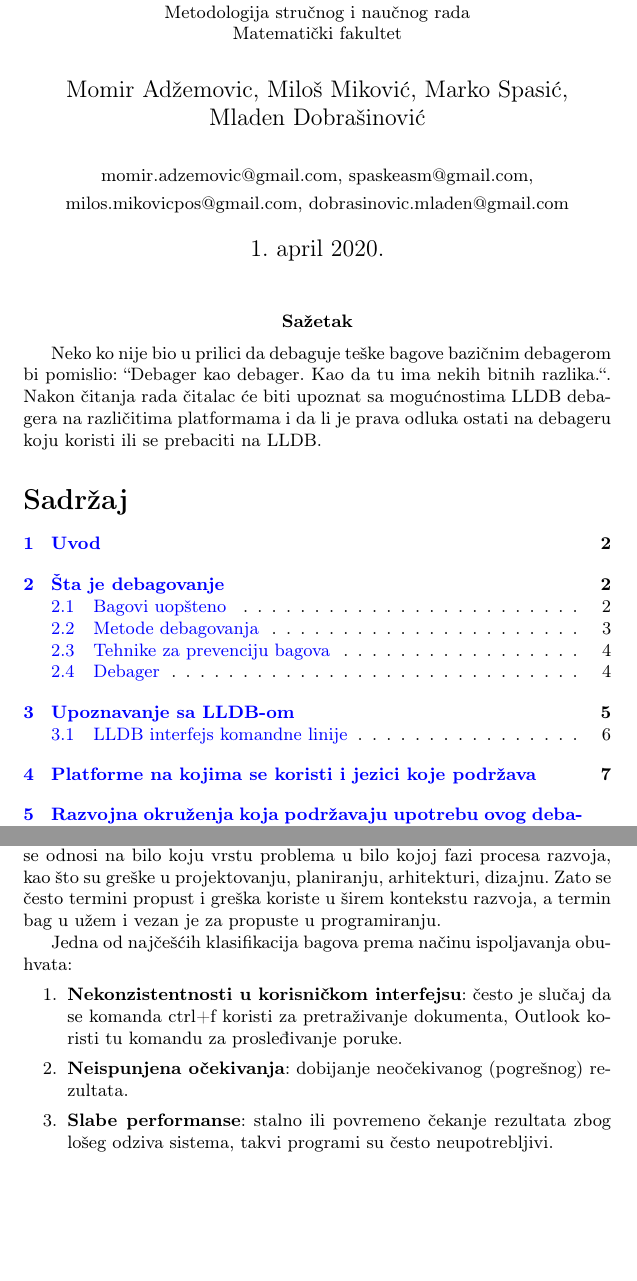
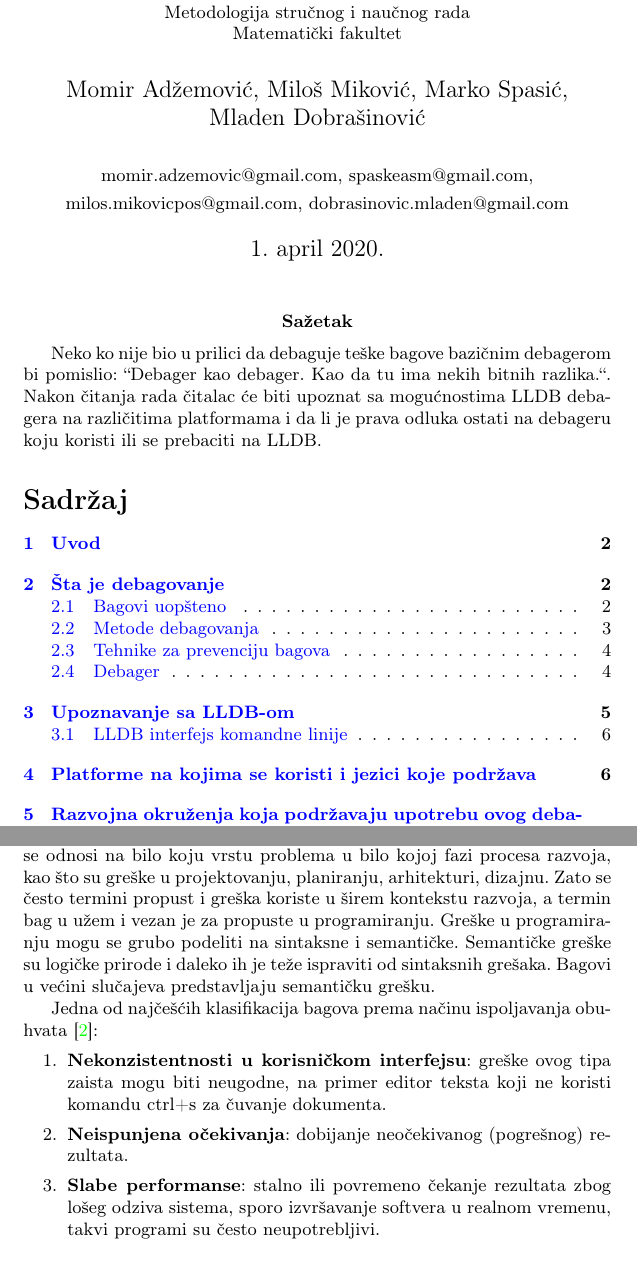
Before and after one commit to Robotmurlock/MSNR-20-4MS, a LaTeX document (05_LLDBDebager_Adzemovic_Mikovic_Spasic_Dobrasinovic.tex): two parts of pages 1 and 2 of 11, joined at a grey line, cut so that both start at the same text, the shorter picture padded with empty space. Compiled offline with pdfLaTeX.

Commit message:
ko te prati kuci

```diff
--- a/05_LLDBDebager_Adzemovic_Mikovic_Spasic_Dobrasinovic.tex
+++ b/05_LLDBDebager_Adzemovic_Mikovic_Spasic_Dobrasinovic.tex
@@ -61,7 +61,7 @@
 
 \title{Debagovanje sa LLDB-om\\ \small{Seminarski rad u okviru kursa\\Metodologija stručnog i naučnog rada\\ Matematički fakultet}}
 
-\author{Momir Adžemovic, Miloš Miković, Marko Spasić,\\ Mladen Dobrašinović\\ \\ \small momir.adzemovic@gmail.com, spaskeasm@gmail.com,\\ \small milos.mikovicpos@gmail.com, dobrasinovic.mladen@gmail.com}
+\author{Momir Adžemović, Miloš Miković, Marko Spasić,\\ Mladen Dobrašinović\\ \\ \small momir.adzemovic@gmail.com, spaskeasm@gmail.com,\\ \small milos.mikovicpos@gmail.com, dobrasinovic.mladen@gmail.com}
 
 \date{1.~april 2020.}
 
@@ -108,14 +108,13 @@
 \subsection{Bagovi uopšteno}
 \label{subsec:podnaslov1}
 
-Postojanje grešaka (bagova) se često neopravdano poistovećuje sa propustima u programiranju.  U širem kontekstu bag, greška, defekt ili propust se odnosi na bilo koju vrstu problema u bilo kojoj fazi procesa razvoja, kao što su greške u projektovanju, planiranju, arhitekturi, dizajnu. Zato se često termini propust i greška koriste u širem kontekstu razvoja, a termin bag u užem i vezan je za propuste u programiranju.
+Postojanje grešaka (bagova) se često neopravdano poistovećuje sa propustima u programiranju.  U širem kontekstu bag, greška, defekt ili propust se odnosi na bilo koju vrstu problema u bilo kojoj fazi procesa razvoja, kao što su greške u projektovanju, planiranju, arhitekturi, dizajnu. Zato se često termini propust i greška koriste u širem kontekstu razvoja, a termin bag u užem i vezan je za propuste u programiranju. Greške u programiranju mogu se grubo podeliti na sintaksne i semantičke. Semantičke greške su logičke prirode i daleko ih je teže ispraviti od sintaksnih grešaka. Bagovi u većini slučajeva predstavljaju semantičku grešku.
 
-Jedna od najčešćih klasifikacija bagova prema načinu ispoljavanja obuhvata:
+Jedna od najčešćih klasifikacija bagova prema načinu ispoljavanja obuhvata \cite{bagovi_smalkov}:
 \begin{enumerate}
-	\item \textbf{Nekonzistentnosti u korisničkom interfejsu}: često je slučaj da se komanda ctrl+f koristi za pretraživanje dokumenta, Outlook koristi
-	tu komandu za prosleđivanje poruke.
+	\item \textbf{Nekonzistentnosti u korisničkom interfejsu}: greške ovog tipa zaista mogu biti neugodne, na primer editor teksta koji ne koristi komandu ctrl+s za čuvanje dokumenta.
 	\item \textbf{Neispunjena očekivanja}: dobijanje neočekivanog (pogrešnog) rezultata.
-	\item \textbf{Slabe performanse}: stalno ili povremeno čekanje rezultata zbog lošeg odziva sistema, takvi programi su često neupotrebljivi.
+	\item \textbf{Slabe performanse}: stalno ili povremeno čekanje rezultata zbog lošeg odziva sistema, sporo izvršavanje softvera u realnom vremenu, takvi programi su često neupotrebljivi.
 	\item \textbf{Padovi sistema i oštećenja podataka}: predstavljaju najopasniji vid bagova, mogu trajno oštetiti sistem i podatke.
 \end{enumerate}
 
```
Also changed, not shown: 05_LLDB.tex (+3 -1 lines), 05_LLDB.pdf, 05_LLDBDebager_Adzemovic_Mikovic_Spasic_Dobrasinovic.pdf, 05_LLDBDebager_Adzemovic_Mikovic_Spasic_Dobrasinovic.tex (4 more changed lines).
